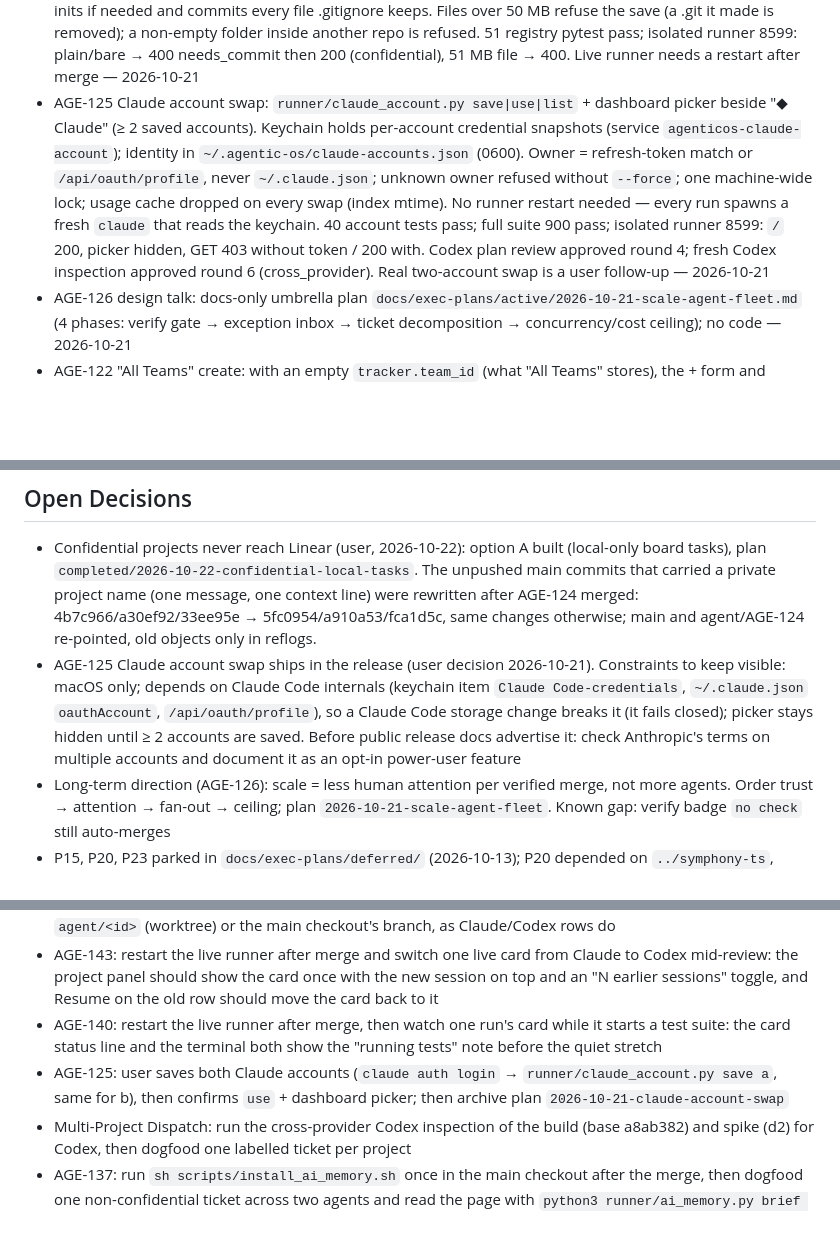
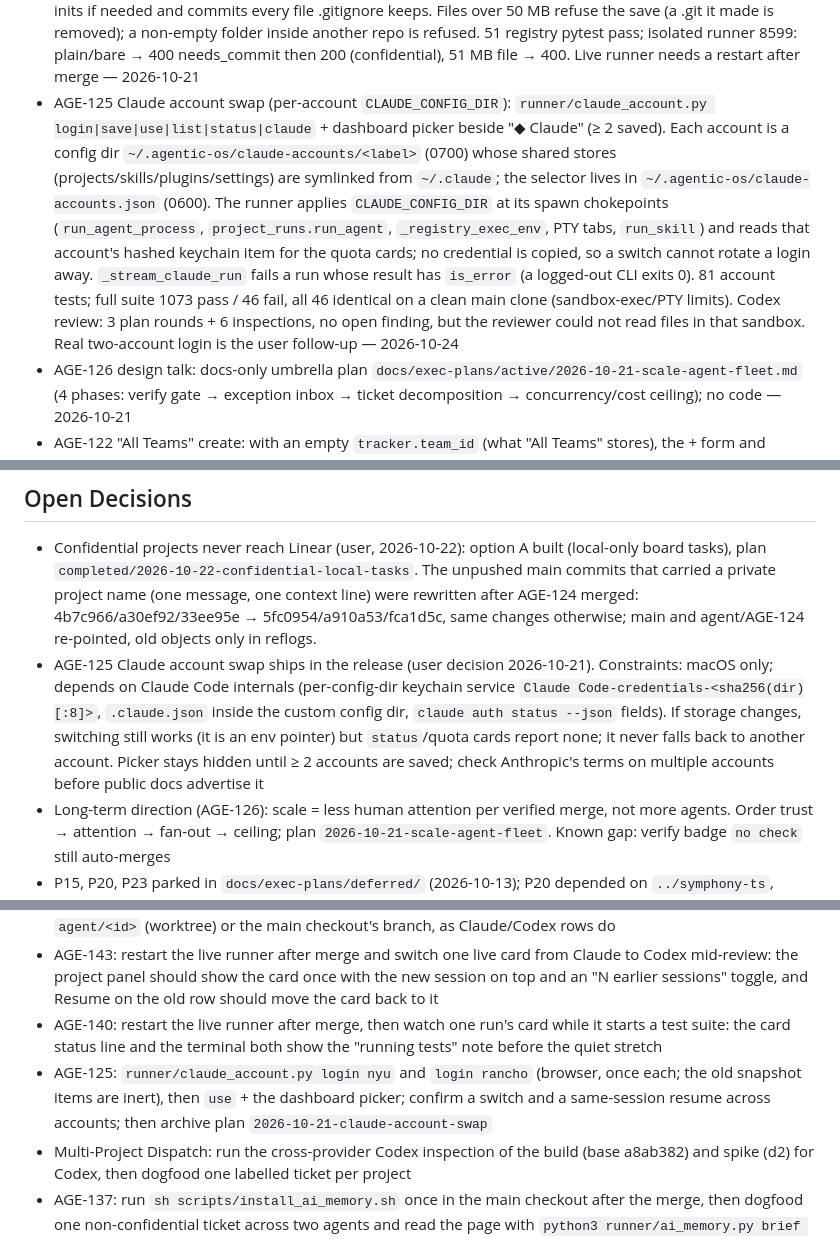
Before and after one commit to nyuhuyang/agentic-os, a Markdown page: docs/context-maintenance.md, 3 parts joined by grey strips. Rendered like a GitHub page; blank space fills up the shorter version.

Commit message:
AGE-125: record the revision in context-maintenance

```diff
--- a/docs/context-maintenance.md
+++ b/docs/context-maintenance.md
@@ -56,7 +56,7 @@
 - AGE-127 follow-up: adding a new folder whose name differed only in letter case from a registered key (private project A) failed with "REGCHECK… is not a worktree; refusing to delete it": macOS folders ignore case, so both keys shared one worktree dir and git reported the other case. Keys now clash case-insensitively (UI + `derive_key` add `-2`; an explicit clash → "already exists"), and `_is_worktree_of` uses `samefile`. Leftovers from the failed tries (5 REGCHECK worktrees, branches, `.meta` files) wait for a user decision. 52 registry pytest pass; isolated runner 8599 reproduced and fixed — 2026-10-22
 - AGE-139 confidential dsh: allowed through `runner/dsh_confine.py` + `runner/scripts/dsh-confidential.yml` — shell network/DNS/trustd/nsurlsessiond closed; writes in the worktree or session folder, `/private/tmp` and the repo git common dir so the agent can commit; telemetry off; approval ask; sessions never resume. Merged main `fe466a5` and re-applied AGE-139 on top (main->branch merge-tree exit 0); confidential dsh prompt override in `dsh_cli.confidential_prompt`, main's shared `leaves_commit_to_runner` unchanged; full suite 960 pass / 87 fail (same DSH sandbox/PTY class), focused dsh 87 pass. Plan `docs/exec-plans/completed/2026-10-23-dsh-confidential-network.md` — 2026-10-23
 - AGE-127 add-project without a terminal: a folder with files but no commit (plain folder, or a repo with no commits) now answers `needs_commit`; the dialog asks once and resubmits with `commit_existing`, which git-inits if needed and commits every file .gitignore keeps. Files over 50 MB refuse the save (a .git it made is removed); a non-empty folder inside another repo is refused. 51 registry pytest pass; isolated runner 8599: plain/bare → 400 needs_commit then 200 (confidential), 51 MB file → 400. Live runner needs a restart after merge — 2026-10-21
-- AGE-125 Claude account swap: `runner/claude_account.py save|use|list` + dashboard picker beside "◆ Claude" (≥ 2 saved accounts). Keychain holds per-account credential snapshots (service `agenticos-claude-account`); identity in `~/.agentic-os/claude-accounts.json` (0600). Owner = refresh-token match or `/api/oauth/profile`, never `~/.claude.json`; unknown owner refused without `--force`; one machine-wide lock; usage cache dropped on every swap (index mtime). No runner restart needed — every run spawns a fresh `claude` that reads the keychain. 40 account tests pass; full suite 900 pass; isolated runner 8599: `/` 200, picker hidden, GET 403 without token / 200 with. Codex plan review approved round 4; fresh Codex inspection approved round 6 (cross_provider). Real two-account swap is a user follow-up — 2026-10-21
+- AGE-125 Claude account swap (per-account `CLAUDE_CONFIG_DIR`): `runner/claude_account.py login|save|use|list|status|claude` + dashboard picker beside "◆ Claude" (≥ 2 saved). Each account is a config dir `~/.agentic-os/claude-accounts/<label>` (0700) whose shared stores (projects/skills/plugins/settings) are symlinked from `~/.claude`; the selector lives in `~/.agentic-os/claude-accounts.json` (0600). The runner applies `CLAUDE_CONFIG_DIR` at its spawn chokepoints (`run_agent_process`, `project_runs.run_agent`, `_registry_exec_env`, PTY tabs, `run_skill`) and reads that account's hashed keychain item for the quota cards; no credential is copied, so a switch cannot rotate a login away. `_stream_claude_run` fails a run whose result has `is_error` (a logged-out CLI exits 0). 81 account tests; full suite 1073 pass / 46 fail, all 46 identical on a clean main clone (sandbox-exec/PTY limits). Codex review: 3 plan rounds + 6 inspections, no open finding, but the reviewer could not read files in that sandbox. Real two-account login is the user follow-up — 2026-10-24
 - AGE-126 design talk: docs-only umbrella plan `docs/exec-plans/active/2026-10-21-scale-agent-fleet.md` (4 phases: verify gate → exception inbox → ticket decomposition → concurrency/cost ceiling); no code — 2026-10-21
 - AGE-122 "All Teams" create: with an empty `tracker.team_id` (what "All Teams" stores), the + form and session to-board now create in the viewer's only team (fresh `fetch_teams`); several teams or a failed/raising lookup refuse with a message before any placeholder. 861 pytest pass; isolated runner on 8599 (local mode, All Teams) POST → 200; Codex plan review approved round 4, fresh Codex inspection approved after one fix (cross_provider). Live runner needs a restart after merge — 2026-10-21
 - AGE-122 team selector: `fetch_teams` now queries `viewer.teams` (your memberships), not root `teams` (every workspace team, including ones you left). Linear can't delete a team, only leave it, so left teams kept showing. Live Linear: root `teams` = ML4+AGE, `fetch_teams()` = AGE only; py_compile passes. Dashboard and poller pick it up after a runner restart, or within 30 min for the poller — 2026-10-21
@@ -80,7 +80,7 @@
 ## Open Decisions
 <!-- Decisions made and their rationale — so a new session knows the "why" -->
 - Confidential projects never reach Linear (user, 2026-10-22): option A built (local-only board tasks), plan `completed/2026-10-22-confidential-local-tasks`. The unpushed main commits that carried a private project name (one message, one context line) were rewritten after AGE-124 merged: 4b7c966/a30ef92/33ee95e → 5fc0954/a910a53/fca1d5c, same changes otherwise; main and agent/AGE-124 re-pointed, old objects only in reflogs.
-- AGE-125 Claude account swap ships in the release (user decision 2026-10-21). Constraints to keep visible: macOS only; depends on Claude Code internals (keychain item `Claude Code-credentials`, `~/.claude.json` `oauthAccount`, `/api/oauth/profile`), so a Claude Code storage change breaks it (it fails closed); picker stays hidden until ≥ 2 accounts are saved. Before public release docs advertise it: check Anthropic's terms on multiple accounts and document it as an opt-in power-user feature
+- AGE-125 Claude account swap ships in the release (user decision 2026-10-21). Constraints: macOS only; depends on Claude Code internals (per-config-dir keychain service `Claude Code-credentials-<sha256(dir)[:8]>`, `.claude.json` inside the custom config dir, `claude auth status --json` fields). If storage changes, switching still works (it is an env pointer) but `status`/quota cards report none; it never falls back to another account. Picker stays hidden until ≥ 2 accounts are saved; check Anthropic's terms on multiple accounts before public docs advertise it
 - Long-term direction (AGE-126): scale = less human attention per verified merge, not more agents. Order trust → attention → fan-out → ceiling; plan `2026-10-21-scale-agent-fleet`. Known gap: verify badge `no check` still auto-merges
 - P15, P20, P23 parked in `docs/exec-plans/deferred/` (2026-10-13); P20 depended on `../symphony-ts`, which no longer exists
 - Server bound to 127.0.0.1 only — multi-host/remote scope is explicitly out of scope
@@ -93,7 +93,7 @@
 - AGE-144: restart the live runner after merge, then open the project page and confirm DeepSeek rows show `agent/<id>` (worktree) or the main checkout's branch, as Claude/Codex rows do
 - AGE-143: restart the live runner after merge and switch one live card from Claude to Codex mid-review: the project panel should show the card once with the new session on top and an "N earlier sessions" toggle, and Resume on the old row should move the card back to it
 - AGE-140: restart the live runner after merge, then watch one run's card while it starts a test suite: the card status line and the terminal both show the "running tests" note before the quiet stretch
-- AGE-125: user saves both Claude accounts (`claude auth login` → `runner/claude_account.py save a`, same for b), then confirms `use` + dashboard picker; then archive plan `2026-10-21-claude-account-swap`
+- AGE-125: `runner/claude_account.py login nyu` and `login rancho` (browser, once each; the old snapshot items are inert), then `use` + the dashboard picker; confirm a switch and a same-session resume across accounts; then archive plan `2026-10-21-claude-account-swap`
 - Multi-Project Dispatch: run the cross-provider Codex inspection of the build (base a8ab382) and spike (d2) for Codex, then dogfood one labelled ticket per project
 - AGE-137: run `sh scripts/install_ai_memory.sh` once in the main checkout after the merge, then dogfood one non-confidential ticket across two agents and read the page with `python3 runner/ai_memory.py brief <project> <TICKET>`
 - AGE-142: after the runner restarts, confirm the project page's session badge colours: DeepSeek green (`#7ec8a0`), Codex blue (`#6fb5d4`), Claude orange (`#e8a87c`); the session row had CX/DS swapped
```
Also changed, not shown: 1 other file.
